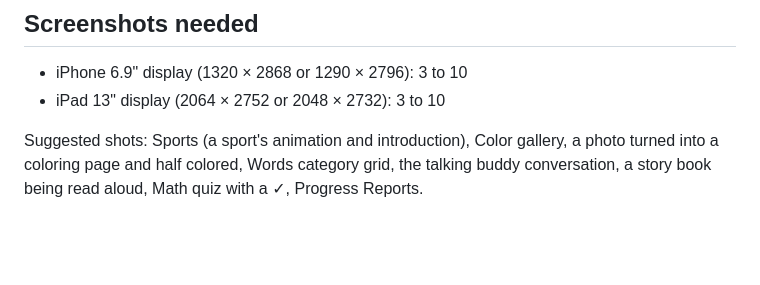
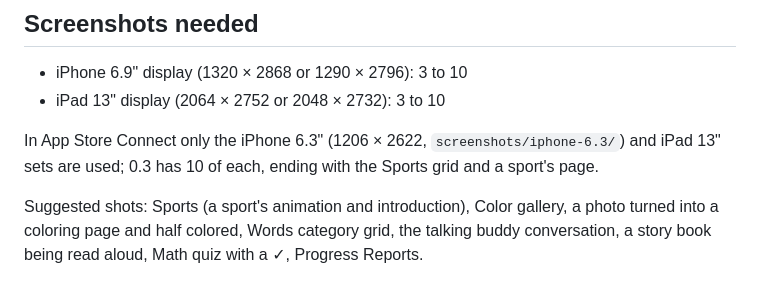
Before and after one commit to chengjianglong/SooFunny-app, a Markdown page: AppStore/LISTING.md, the part around the change. Drawn GitHub-style; blank space fills up the shorter version.

```diff
--- a/AppStore/LISTING.md
+++ b/AppStore/LISTING.md
@@ -140,6 +140,9 @@ Restore Purchases is in Settings and on the subscription screen.
 - iPhone 6.9" display (1320 × 2868 or 1290 × 2796): 3 to 10
 - iPad 13" display (2064 × 2752 or 2048 × 2732): 3 to 10
 
+In App Store Connect only the iPhone 6.3" (1206 × 2622, `screenshots/iphone-6.3/`) and iPad 13"
+sets are used; 0.3 has 10 of each, ending with the Sports grid and a sport's page.
+
 Suggested shots: Sports (a sport's animation and introduction), Color gallery, a photo turned into a coloring page and half colored, Words
 category grid, the talking buddy conversation, a story book being read aloud, Math quiz with a
 ✓, Progress Reports.
```
Also changed, not shown: README.md (+2 -2 lines), AppStore/screenshots/ipad-10-sport.png (added), AppStore/screenshots/iphone-10-sport.png (added), AppStore/screenshots/iphone-6.3/iphone-10-sport.png (added), AppStore/screenshots/iphone-6.3/iphone-9-sports.png (added), AppStore/screenshots/iphone-9-sports.png (added), 1 other file.
